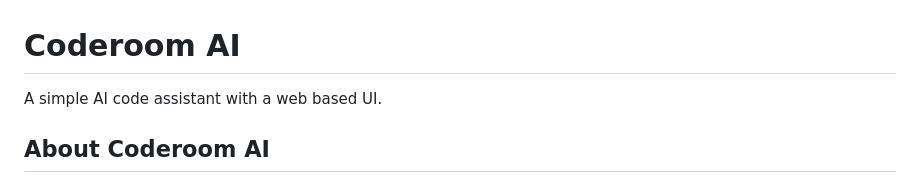
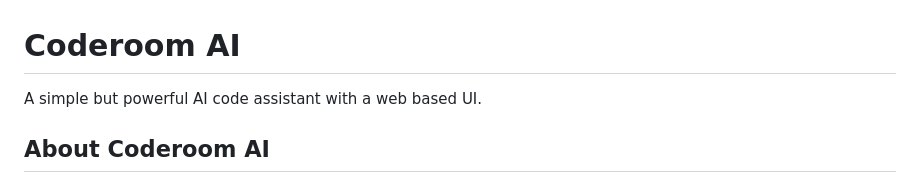
Before and after one commit to xi0/coderoom-ai, a Markdown page: README.md, the part around the change. Drawn GitHub-style.

```diff
--- a/README.md
+++ b/README.md
@@ -1,5 +1,5 @@
 # Coderoom AI
-A simple AI code assistant with a web based UI.
+A simple but powerful AI code assistant with a web based UI.
 
 ## About Coderoom AI
 Coderoom AI is a simple AI code assistant that provides intelligent code suggestions and assistance through a user-friendly web-based interface.
```
